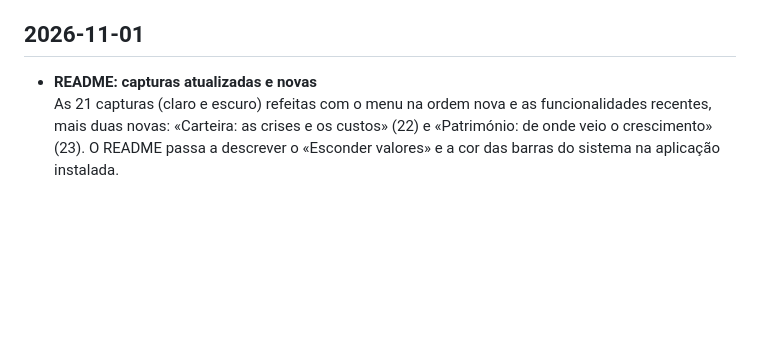
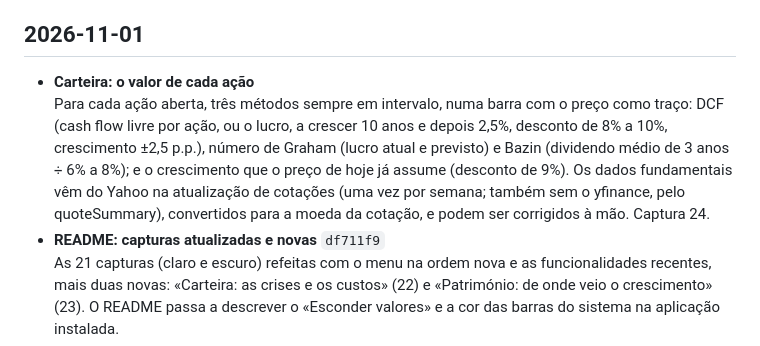
Before and after one commit to geneiros/PortfolioInvestimentos, a Markdown page: CHANGELOG.md, the part around the change. Drawn GitHub-style; blank space fills up the shorter version.

```diff
--- a/CHANGELOG.md
+++ b/CHANGELOG.md
@@ -4,7 +4,9 @@ O que mudou em cada commit, do mais recente para o mais antigo (gerado a partir
 
 ## 2026-11-01
 
-- **README: capturas atualizadas e novas**
+- **Carteira: o valor de cada ação**
+  Para cada ação aberta, três métodos sempre em intervalo, numa barra com o preço como traço: DCF (cash flow livre por ação, ou o lucro, a crescer 10 anos e depois 2,5%, desconto de 8% a 10%, crescimento ±2,5 p.p.), número de Graham (lucro atual e previsto) e Bazin (dividendo médio de 3 anos ÷ 6% a 8%); e o crescimento que o preço de hoje já assume (desconto de 9%). Os dados fundamentais vêm do Yahoo na atualização de cotações (uma vez por semana; também sem o yfinance, pelo quoteSummary), convertidos para a moeda da cotação, e podem ser corrigidos à mão. Captura 24.
+- **README: capturas atualizadas e novas** `df711f9`
   As 21 capturas (claro e escuro) refeitas com o menu na ordem nova e as funcionalidades recentes, mais duas novas: «Carteira: as crises e os custos» (22) e «Património: de onde veio o crescimento» (23). O README passa a descrever o «Esconder valores» e a cor das barras do sistema na aplicação instalada.
 - **Carteira: as crises e os custos** `3c1ff98`
   Dois cartões novos na Carteira. «As crises»: a queda estimada da carteira de hoje se a crise financeira (2008), a dívida do euro (2011), a pandemia (2020) ou a inflação e juros (2022) se repetissem, = Σ peso × beta × queda do S&P 500 (beta de cada posição pelos retornos semanais dos últimos 3 anos, em euros; beta 1 sem histórico; a caixa não cai), em % e em euros, e o tempo do S&P 500 até recuperar o pico. «Os custos»: comissões dos últimos 12 meses (e nº de operações), custo dos ETF (valor × TER, que indicas no próprio cartão; migração 5) e retenções na fonte acima dos 15% da convenção (sem Portugal nem país desconhecido), por ano e o que representam em 20 anos.
```
Also changed, not shown: README.md (+5 -5 lines), docs/screenshots/24-carteira-valor-acoes.png (added), docs/screenshots/escuro/24-carteira-valor-acoes.png (added), 11 other files.
